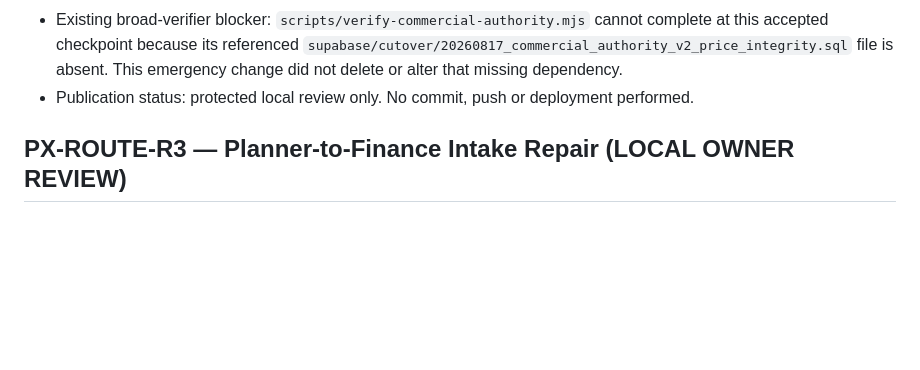
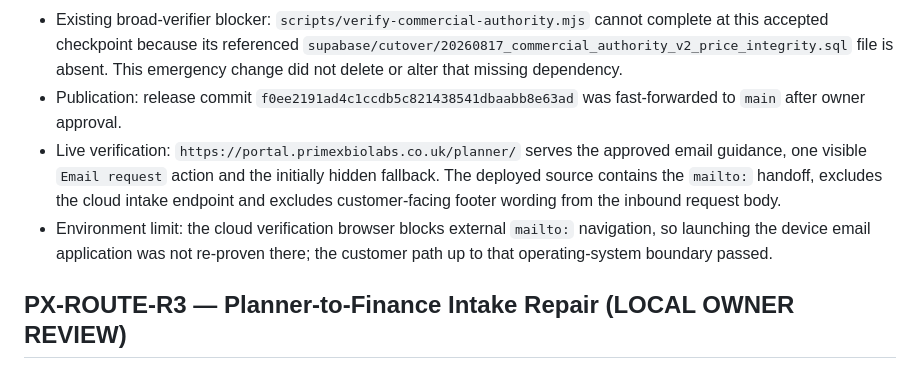
Before and after one commit to clint2795/primex-ecosystem, a Markdown page: planner/PLANNER_BUILD_CONTROL_LOG.md, the part around the change. Rendered like a GitHub page; blank space fills up the shorter version.

Commit message:
Record email-only release publication

```diff
--- a/planner/PLANNER_BUILD_CONTROL_LOG.md
+++ b/planner/PLANNER_BUILD_CONTROL_LOG.md
@@ -14,7 +14,9 @@
 - Rollback point: `553a4438fb6dbc5cfa6f914f81bf320c0457bfa0`.
 - Focused verification: **PASS** — JavaScript syntax, approved inbox, one-action presentation, delayed fallback, pre-send explanation, post-open warning, clean and complete inbound request fields, outbound Finance message footer coverage, absence of the cloud endpoint/function, changed-file scope and diff formatting.
 - Existing broad-verifier blocker: `scripts/verify-commercial-authority.mjs` cannot complete at this accepted checkpoint because its referenced `supabase/cutover/20260817_commercial_authority_v2_price_integrity.sql` file is absent. This emergency change did not delete or alter that missing dependency.
-- Publication status: protected local review only. No commit, push or deployment performed.
+- Publication: release commit `f0ee2191ad4c1ccdb5c821438541dbaabb8e63ad` was fast-forwarded to `main` after owner approval.
+- Live verification: `https://portal.primexbiolabs.co.uk/planner/` serves the approved email guidance, one visible `Email request` action and the initially hidden fallback. The deployed source contains the `mailto:` handoff, excludes the cloud intake endpoint and excludes customer-facing footer wording from the inbound request body.
+- Environment limit: the cloud verification browser blocks external `mailto:` navigation, so launching the device email application was not re-proven there; the customer path up to that operating-system boundary passed.
 
 ## PX-ROUTE-R3 — Planner-to-Finance Intake Repair (LOCAL OWNER REVIEW)
 
```
